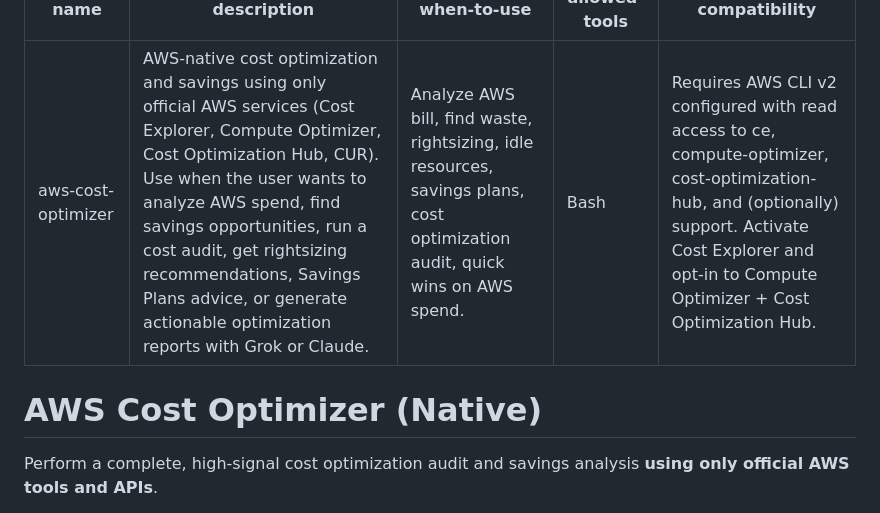
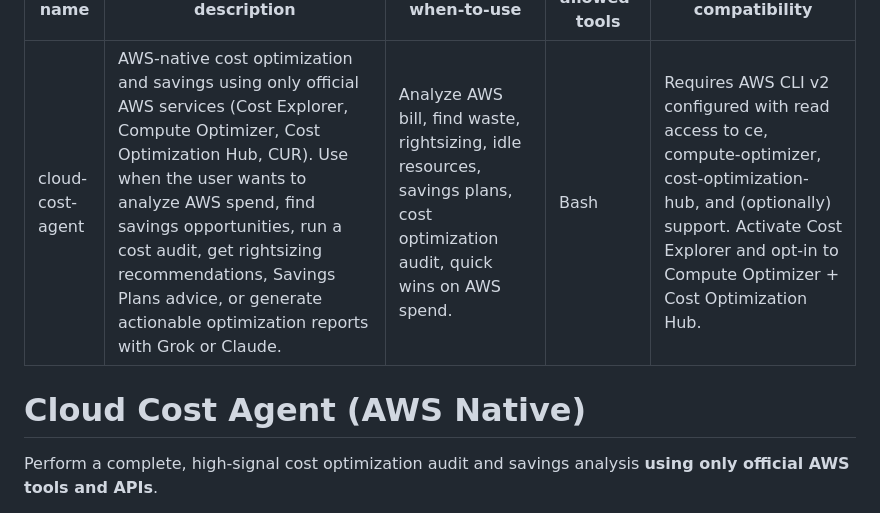
Before and after one commit to dautovri/cloud-cost-agent, a Markdown page: SKILL.md, the part around the change. GitHub-like rendering.

```diff
--- a/SKILL.md
+++ b/SKILL.md
@@ -1,12 +1,12 @@
 ---
-name: aws-cost-optimizer
+name: cloud-cost-agent
 description: AWS-native cost optimization and savings using only official AWS services (Cost Explorer, Compute Optimizer, Cost Optimization Hub, CUR). Use when the user wants to analyze AWS spend, find savings opportunities, run a cost audit, get rightsizing recommendations, Savings Plans advice, or generate actionable optimization reports with Grok or Claude.
 when-to-use: Analyze AWS bill, find waste, rightsizing, idle resources, savings plans, cost optimization audit, quick wins on AWS spend.
 allowed-tools: Bash
 compatibility: Requires AWS CLI v2 configured with read access to ce, compute-optimizer, cost-optimization-hub, and (optionally) support. Activate Cost Explorer and opt-in to Compute Optimizer + Cost Optimization Hub.
 ---
 
-# AWS Cost Optimizer (Native)
+# Cloud Cost Agent (AWS Native)
 
 Perform a complete, high-signal cost optimization audit and savings analysis **using only official AWS tools and APIs**.
 
```
Also changed, not shown: README.md (+2 -2 lines).
